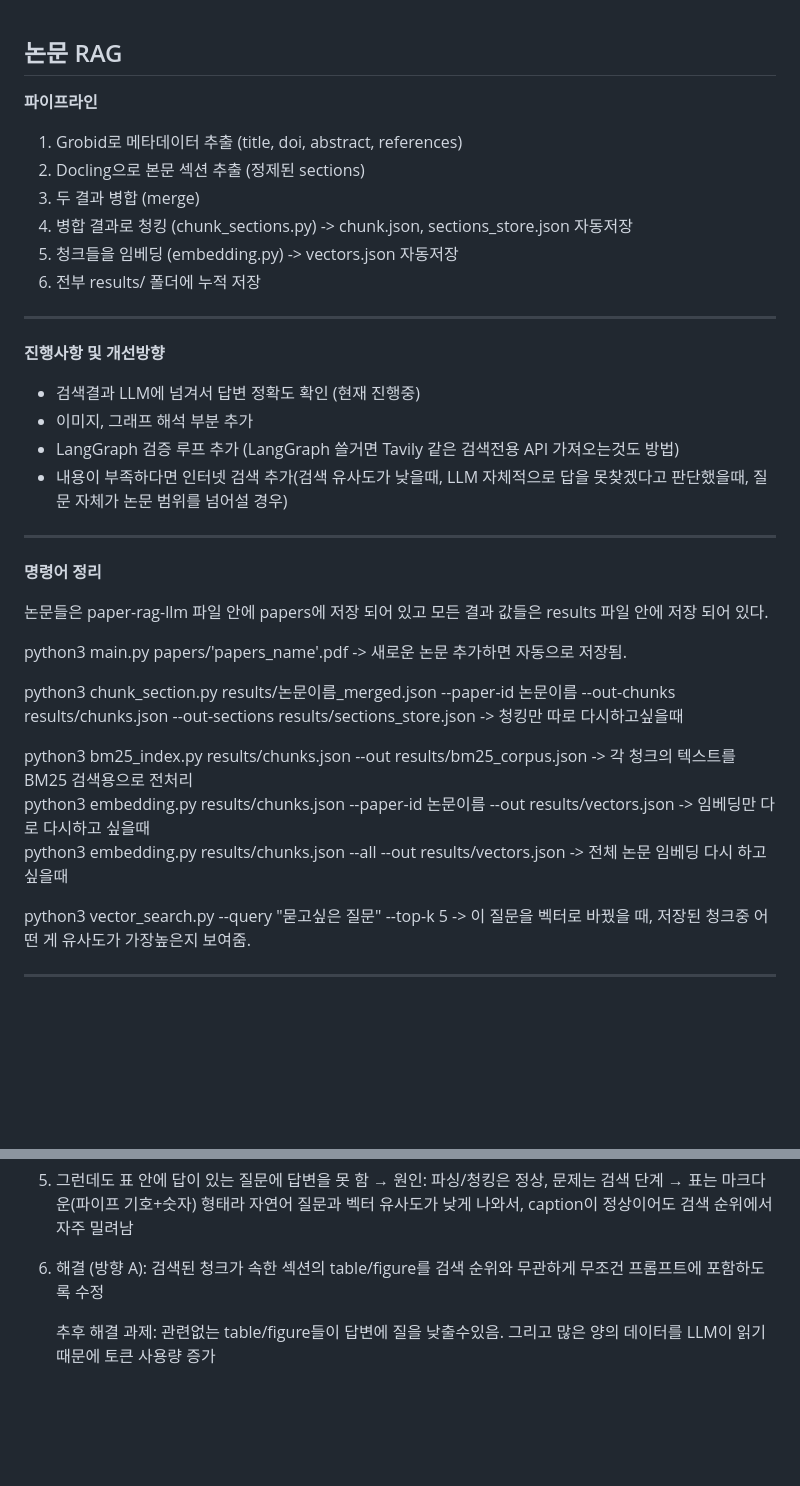
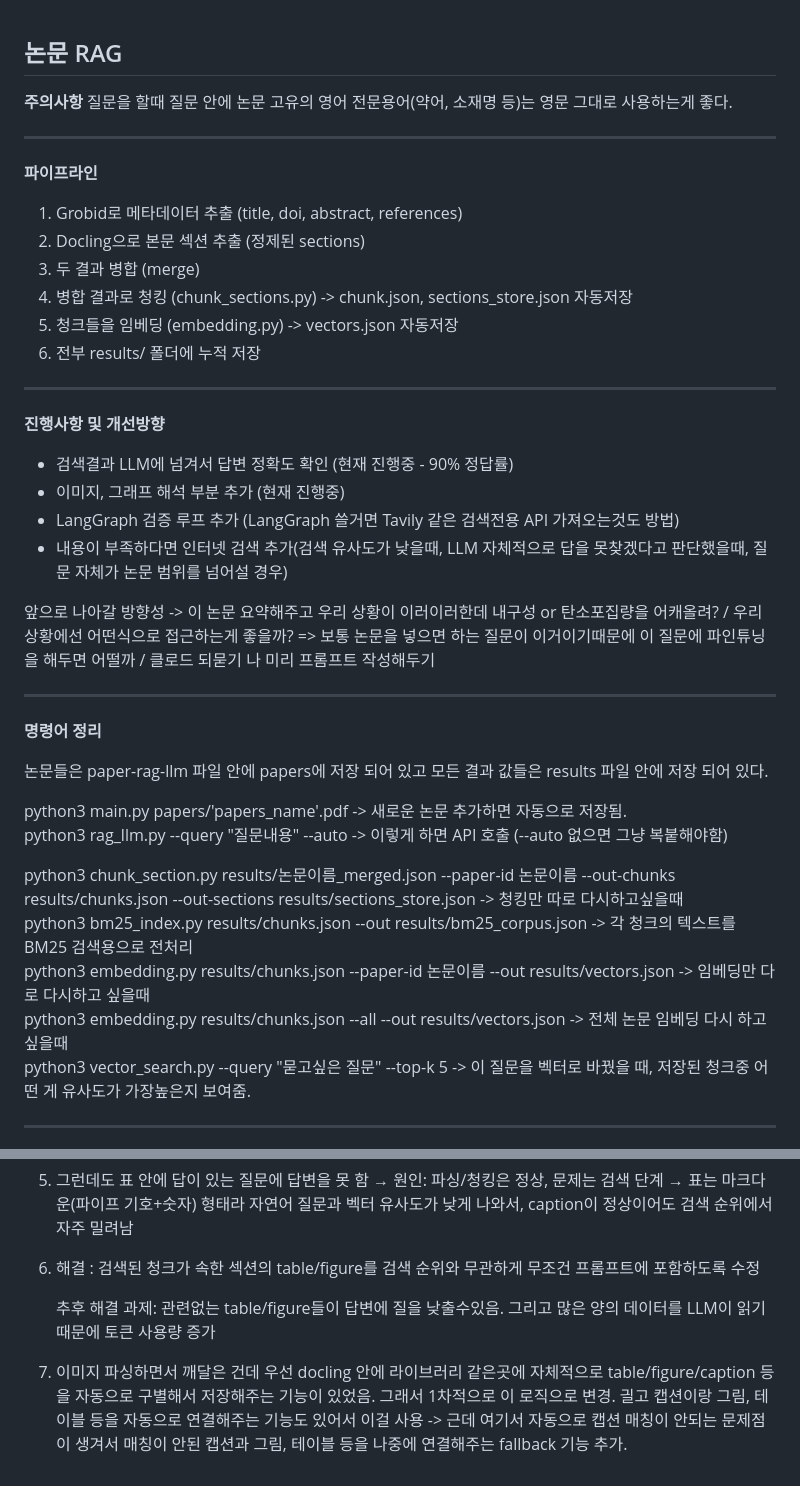
Before and after one commit to Seungmin0410/paper-rag-llm, a Markdown page: README.md, 2 parts joined by grey strips. GitHub-like rendering; blank space fills up the shorter version.

Commit message:
수정 내용추가

```diff
--- a/README.md
+++ b/README.md
@@ -1,4 +1,9 @@
 ## 논문 RAG ##
+
+**주의사항**
+질문을 할때 질문 안에 논문 고유의 영어 전문용어(약어, 소재명 등)는 영문 그대로 사용하는게 좋다.
+
+---
 
 **파이프라인**
 
@@ -13,10 +18,12 @@
 
 **진행사항 및 개선방향**
 
-- 검색결과 LLM에 넘겨서 답변 정확도 확인 (현재 진행중)
-- 이미지, 그래프 해석 부분 추가
+- 검색결과 LLM에 넘겨서 답변 정확도 확인 (현재 진행중 - 90% 정답률)
+- 이미지, 그래프 해석 부분 추가 (현재 진행중)
 - LangGraph 검증 루프 추가 (LangGraph 쓸거면 Tavily 같은 검색전용 API 가져오는것도 방법)
 - 내용이 부족하다면 인터넷 검색 추가(검색 유사도가 낮을때, LLM 자체적으로 답을 못찾겠다고 판단했을때, 질문 자체가 논문 범위를 넘어설 경우)
+
+앞으로 나아갈 방향성 -> 이 논문 요약해주고 우리 상황이 이러이러한데 내구성 or 탄소포집량을 어캐올려? / 우리상황에선 어떤식으로 접근하는게 좋을까? => 보통 논문을 넣으면 하는 질문이 이거이기때문에 이 질문에 파인튜닝을 해두면 어떨까 / 클로드 되묻기 나 미리 프롬프트 작성해두기
 
 ---
 
@@ -25,13 +32,12 @@
 논문들은 paper-rag-llm 파일 안에 papers에 저장 되어 있고 모든 결과 값들은 results 파일 안에 저장 되어 있다.
 
 python3 main.py papers/'papers_name'.pdf -> 새로운 논문 추가하면 자동으로 저장됨.
+python3 rag_llm.py --query "질문내용" --auto   -> 이렇게 하면 API 호출 (--auto 없으면 그냥 복붙해야함)
 
 python3 chunk_section.py results/논문이름_merged.json --paper-id 논문이름 --out-chunks results/chunks.json --out-sections results/sections_store.json -> 청킹만 따로 다시하고싶을때
-
 python3 bm25_index.py results/chunks.json --out results/bm25_corpus.json -> 각 청크의 텍스트를 BM25 검색용으로 전처리
 python3 embedding.py results/chunks.json --paper-id 논문이름 --out results/vectors.json -> 임베딩만 다로 다시하고 싶을때
 python3 embedding.py results/chunks.json --all --out results/vectors.json -> 전체 논문 임베딩 다시 하고싶을때
-
 python3 vector_search.py --query "묻고싶은 질문" --top-k 5 -> 이 질문을 벡터로 바꿨을 때, 저장된 청크중 어떤 게 유사도가 가장높은지 보여줌.
 
 ---
@@ -63,7 +69,9 @@ vector_search -> bge-m3 + BM25 하이브리드 벡터 유사도 검색, RRF.
    → 표는 마크다운(파이프 기호+숫자) 형태라 자연어 질문과 벡터 유사도가
      낮게 나와서, caption이 정상이어도 검색 순위에서 자주 밀려남
 
-6. 해결 (방향 A): 검색된 청크가 속한 섹션의 table/figure를
+6. 해결 : 검색된 청크가 속한 섹션의 table/figure를
    검색 순위와 무관하게 무조건 프롬프트에 포함하도록 수정
 
    추후 해결 과제: 관련없는 table/figure들이 답변에 질을 낮출수있음. 그리고 많은 양의 데이터를 LLM이 읽기때문에 토큰 사용량 증가
+
+7. 이미지 파싱하면서 깨달은 건데 우선 docling 안에 라이브러리 같은곳에 자체적으로 table/figure/caption 등을 자동으로 구별해서 저장해주는 기능이 있었음. 그래서 1차적으로 이 로직으로 변경. 긜고 캡션이랑 그림, 테이블 등을 자동으로 연결해주는 기능도 있어서 이걸 사용 -> 근데 여기서 자동으로 캡션 매칭이 안되는 문제점이 생겨서 매칭이 안된 캡션과 그림, 테이블 등을 나중에 연결해주는 fallback 기능 추가.
```
